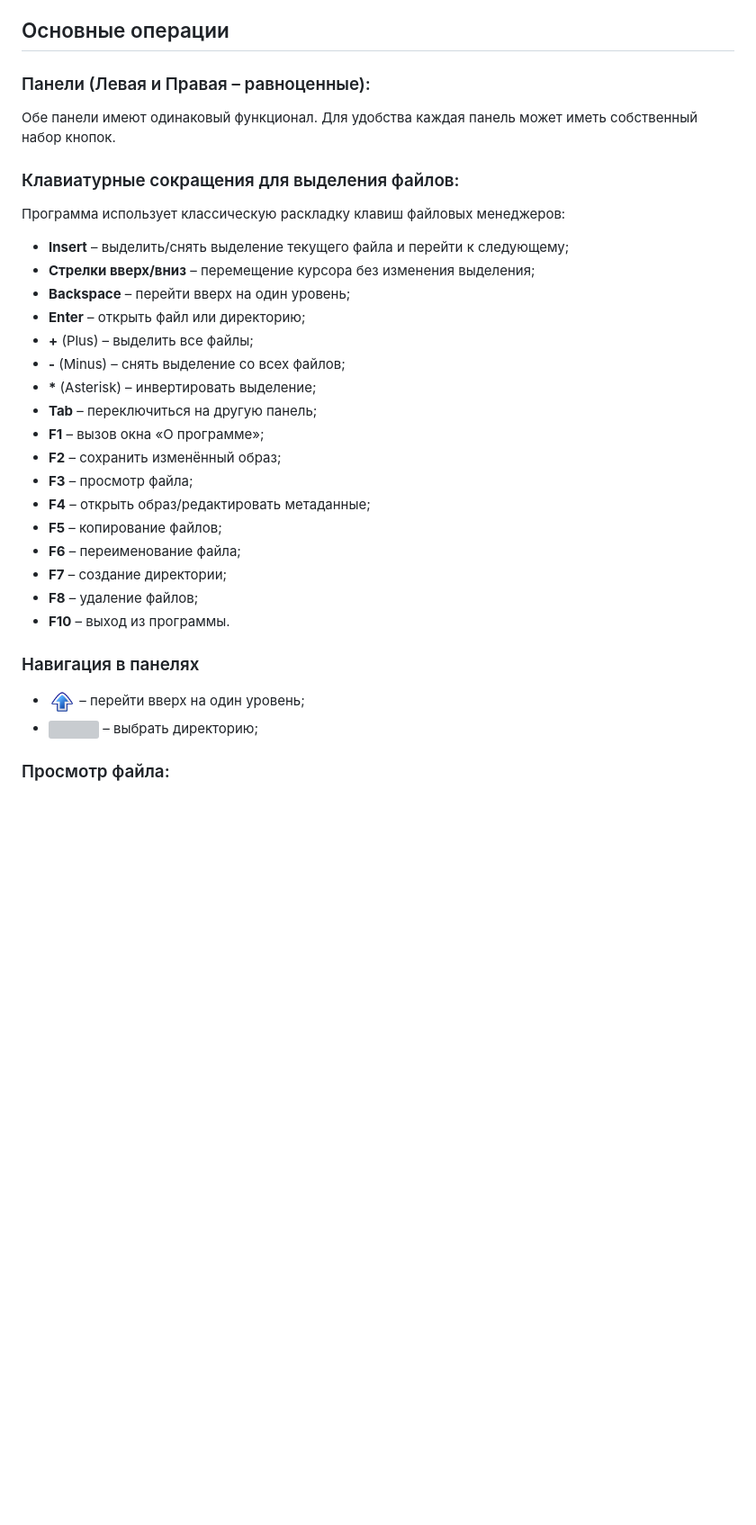
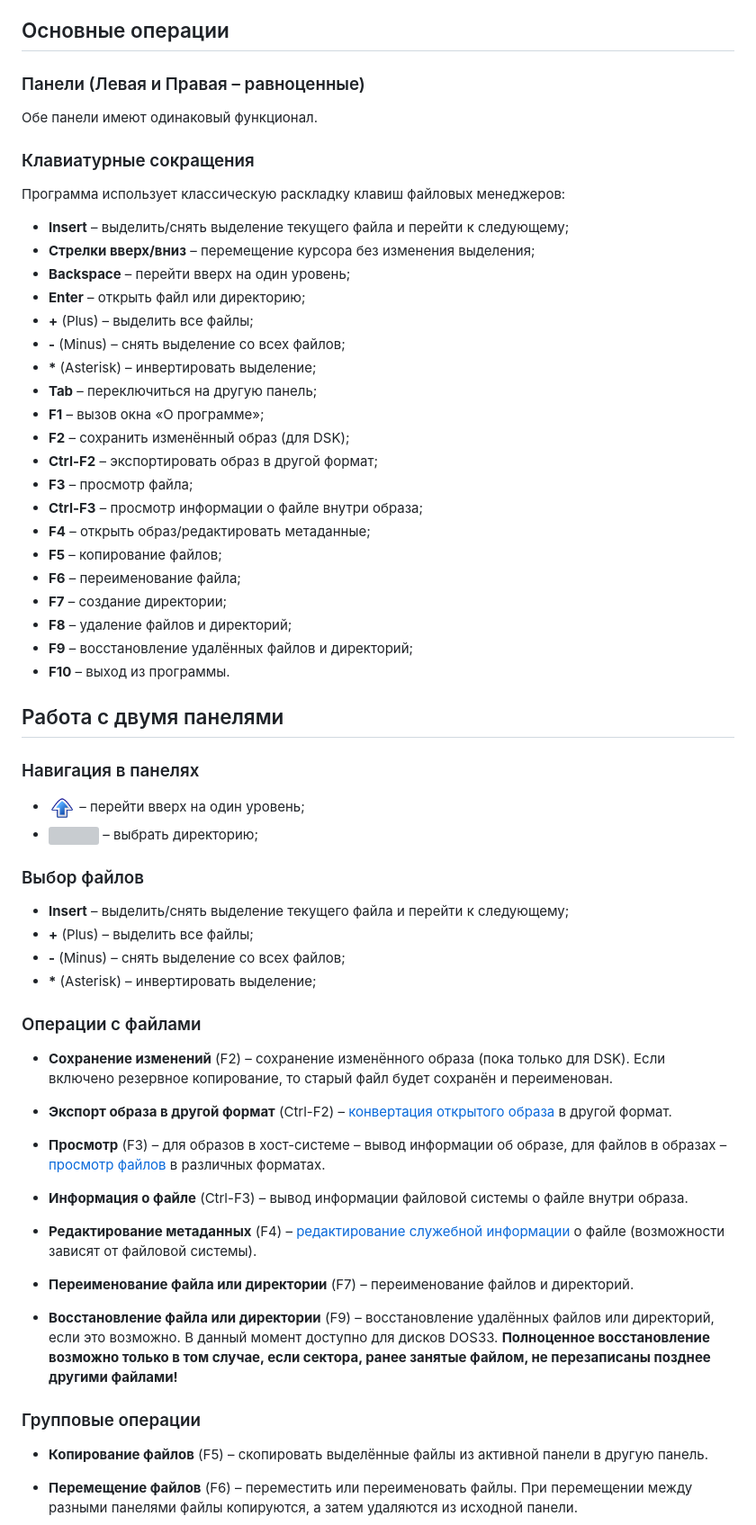
Before and after one commit to Ptr314/dsk_commander, a Markdown page: MANUAL.md, the part around one of its changes. Shown at 90% size. Rendered like a GitHub page; blank space fills up the shorter version; grey boxes are pictures that could not be loaded.

```diff
--- a/MANUAL.md
+++ b/MANUAL.md
@@ -19,11 +19,11 @@
 
 ## Основные операции
 
-### Панели (Левая и Правая &ndash; равноценные):
+### Панели (Левая и Правая &ndash; равноценные)
 
-Обе панели имеют одинаковый функционал. Для удобства каждая панель может иметь собственный набор кнопок.
+Обе панели имеют одинаковый функционал.
 
-### Клавиатурные сокращения для выделения файлов:
+### Клавиатурные сокращения
 
 Программа использует классическую раскладку клавиш файловых менеджеров:
 
@@ -33,20 +33,52 @@
 * **Enter** &ndash; открыть файл или директорию;
 * **+** (Plus) &ndash; выделить все файлы;
 * **-** (Minus) &ndash; снять выделение со всех файлов;
-* **\*** (Asterisk) &ndash; инвертировать выделение;
+* __*__ (Asterisk) &ndash; инвертировать выделение;
 * **Tab** &ndash; переключиться на другую панель;
 * **F1** &ndash; вызов окна &laquo;О программе&raquo;;
-* **F2** &ndash; сохранить изменённый образ;
+* **F2** &ndash; сохранить изменённый образ (для DSK);
+* **Ctrl-F2** &ndash; экспортировать образ в другой формат;
 * **F3** &ndash; просмотр файла;
+* **Ctrl-F3** &ndash; просмотр информации о файле внутри образа;
 * **F4** &ndash; открыть образ/редактировать метаданные;
 * **F5** &ndash; копирование файлов;
 * **F6** &ndash; переименование файла;
 * **F7** &ndash; создание директории;
-* **F8** &ndash; удаление файлов;
+* **F8** &ndash; удаление файлов и директорий;
+* **F9** &ndash; восстановление удалённых файлов и директорий;
 * **F10** &ndash; выход из программы.
+
+## Работа с двумя панелями
 
 ### Навигация в панелях
 * <img src="src/resources/icons/up.png" width="30"> &ndash; перейти вверх на один уровень;
 * <img src="src/resources/icons/folder_yellow_open.png" width="30"> &ndash; выбрать директорию;
 
-### Просмотр файла:
+### Выбор файлов
+* **Insert** &ndash; выделить/снять выделение текущего файла и перейти к следующему;
+* **+** (Plus) &ndash; выделить все файлы;
+* **-** (Minus) &ndash; снять выделение со всех файлов;
+* __*__ (Asterisk) &ndash; инвертировать выделение;
+
+### Операции с файлами
+
+* **Сохранение изменений** (F2) &ndash; сохранение изменённого образа (пока только для DSK). Если включено резервное копирование, то старый файл будет сохранён и переименован.
+
+* **Экспорт образа в другой формат** (Ctrl-F2) &ndash; [конвертация открытого образа](#экспорт_диска) в другой формат.
+
+* **Просмотр** (F3) &ndash; для образов в хост-системе &ndash; вывод информации об образе, для файлов в образах &ndash; [просмотр файлов](#просмотр_файла) в различных форматах.
+
+* **Информация о файле** (Ctrl-F3) &ndash; вывод информации файловой системы о файле внутри образа.
+
+* **Редактирование метаданных** (F4) &ndash; [редактирование служебной информации](#редактирование_метаданных) о файле (возможности зависят от файловой системы).
+
+* **Переименование файла или директории** (F7) &ndash; переименование файлов и директорий.
+
+* **Восстановление файла или директории** (F9) &ndash; восстановление удалённых файлов или директорий, если это возможно. В данный момент доступно для дисков DOS33. **Полноценное восстановление возможно только в том случае, если сектора, ранее занятые файлом, не перезаписаны позднее другими файлами!**
+
+### Групповые операции
+
+* **Копирование файлов** (F5) &ndash; скопировать выделённые файлы из активной панели в другую панель.
+
+* **Перемещение файлов** (F6) &ndash; переместить или переименовать файлы. При перемещении между разными панелями файлы копируются, а затем удаляются из исходной панели.
+
```
Also changed, not shown: other parts of MANUAL.md (+31 -39 lines), screenshots/main_window.png.
